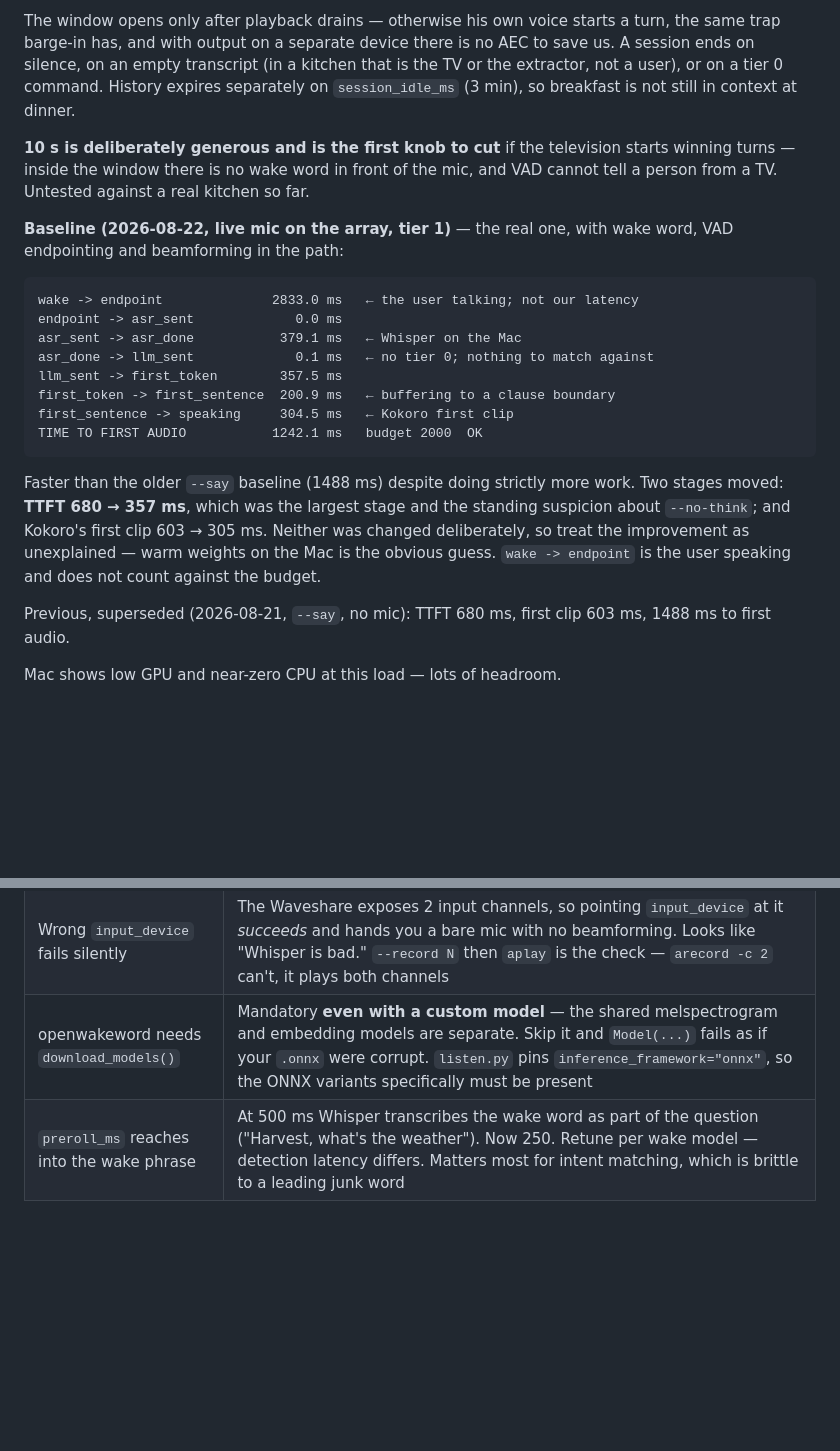
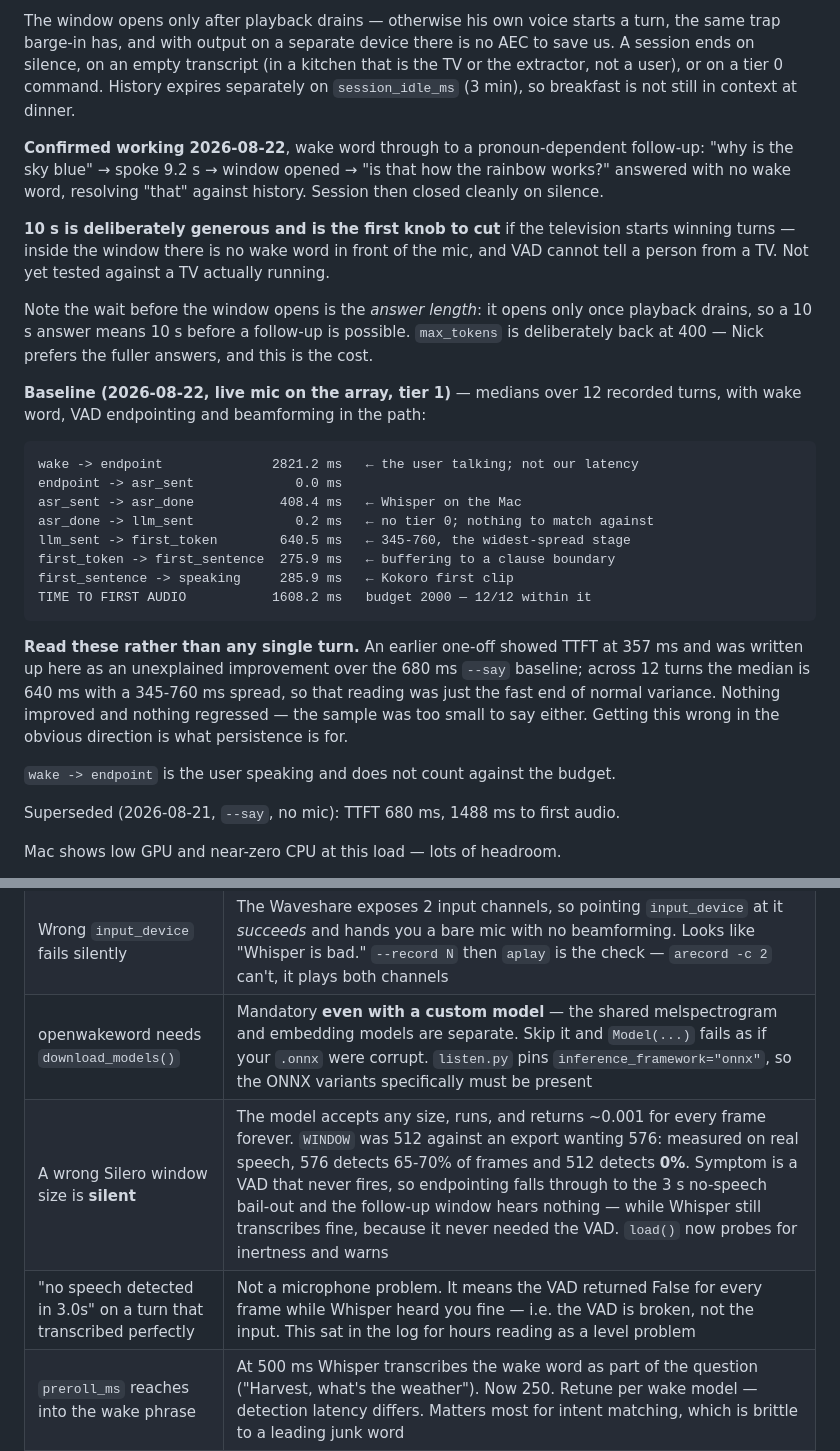
Before and after one commit to nnance/barnaby, a Markdown page: CLAUDE.md, 2 parts joined by grey strips. Drawn GitHub-style; blank space fills up the shorter version.

````diff
--- a/CLAUDE.md
+++ b/CLAUDE.md
@@ -101,34 +101,45 @@ kitchen that is the TV or the extractor, not a user), or on a tier 0 command.
 History expires separately on `session_idle_ms` (3 min), so breakfast is not
 still in context at dinner.
 
+**Confirmed working 2026-08-22**, wake word through to a pronoun-dependent
+follow-up: "why is the sky blue" → spoke 9.2 s → window opened → "is that how
+the rainbow works?" answered with no wake word, resolving "that" against
+history. Session then closed cleanly on silence.
+
 **10 s is deliberately generous and is the first knob to cut** if the
 television starts winning turns — inside the window there is no wake word in
-front of the mic, and VAD cannot tell a person from a TV. Untested against a
-real kitchen so far.
+front of the mic, and VAD cannot tell a person from a TV. Not yet tested
+against a TV actually running.
 
-**Baseline (2026-08-22, live mic on the array, tier 1)** — the real one, with
-wake word, VAD endpointing and beamforming in the path:
+Note the wait before the window opens is the *answer length*: it opens only
+once playback drains, so a 10 s answer means 10 s before a follow-up is
+possible. `max_tokens` is deliberately back at 400 — Nick prefers the fuller
+answers, and this is the cost.
+
+**Baseline (2026-08-22, live mic on the array, tier 1)** — medians over 12
+recorded turns, with wake word, VAD endpointing and beamforming in the path:
 
 ```
-wake -> endpoint              2833.0 ms   ← the user talking; not our latency
+wake -> endpoint              2821.2 ms   ← the user talking; not our latency
 endpoint -> asr_sent             0.0 ms
-asr_sent -> asr_done           379.1 ms   ← Whisper on the Mac
-asr_done -> llm_sent             0.1 ms   ← no tier 0; nothing to match against
-llm_sent -> first_token        357.5 ms
-first_token -> first_sentence  200.9 ms   ← buffering to a clause boundary
-first_sentence -> speaking     304.5 ms   ← Kokoro first clip
-TIME TO FIRST AUDIO           1242.1 ms   budget 2000  OK
+asr_sent -> asr_done           408.4 ms   ← Whisper on the Mac
+asr_done -> llm_sent             0.2 ms   ← no tier 0; nothing to match against
+llm_sent -> first_token        640.5 ms   ← 345-760, the widest-spread stage
+first_token -> first_sentence  275.9 ms   ← buffering to a clause boundary
+first_sentence -> speaking     285.9 ms   ← Kokoro first clip
+TIME TO FIRST AUDIO           1608.2 ms   budget 2000 — 12/12 within it
 ```
 
-Faster than the older `--say` baseline (1488 ms) despite doing strictly more
-work. Two stages moved: **TTFT 680 → 357 ms**, which was the largest stage and
-the standing suspicion about `--no-think`; and Kokoro's first clip 603 → 305 ms.
-Neither was changed deliberately, so treat the improvement as unexplained —
-warm weights on the Mac is the obvious guess. `wake -> endpoint` is the user
-speaking and does not count against the budget.
+**Read these rather than any single turn.** An earlier one-off showed TTFT at
+357 ms and was written up here as an unexplained improvement over the 680 ms
+`--say` baseline; across 12 turns the median is 640 ms with a 345-760 ms
+spread, so that reading was just the fast end of normal variance. Nothing
+improved and nothing regressed — the sample was too small to say either.
+Getting this wrong in the obvious direction is what persistence is for.
 
-Previous, superseded (2026-08-21, `--say`, no mic): TTFT 680 ms, first clip
-603 ms, 1488 ms to first audio.
+`wake -> endpoint` is the user speaking and does not count against the budget.
+
+Superseded (2026-08-21, `--say`, no mic): TTFT 680 ms, 1488 ms to first audio.
 
 Mac shows low GPU and near-zero CPU at this load — lots of headroom.
 
@@ -279,6 +290,8 @@ identity, ESP32, CAD.
 | **Every 15 s turn has two opposite causes** | Endpointing needs `min_speech` *before* it can fire, so a dead input can never end a turn early — it runs to `max_utterance_ms` and transcribes to nothing, exactly like an input so hot that noise reads as continuous speech. Identical symptom, opposite fix. `--levels` tells them apart |
 | Wrong `input_device` fails silently | The Waveshare exposes 2 input channels, so pointing `input_device` at it *succeeds* and hands you a bare mic with no beamforming. Looks like "Whisper is bad." `--record N` then `aplay` is the check — `arecord -c 2` can't, it plays both channels |
 | openwakeword needs `download_models()` | Mandatory **even with a custom model** — the shared melspectrogram and embedding models are separate. Skip it and `Model(...)` fails as if your `.onnx` were corrupt. `listen.py` pins `inference_framework="onnx"`, so the ONNX variants specifically must be present |
+| A wrong Silero window size is **silent** | The model accepts any size, runs, and returns ~0.001 for every frame forever. `WINDOW` was 512 against an export wanting 576: measured on real speech, 576 detects 65-70% of frames and 512 detects **0%**. Symptom is a VAD that never fires, so endpointing falls through to the 3 s no-speech bail-out and the follow-up window hears nothing — while Whisper still transcribes fine, because it never needed the VAD. `load()` now probes for inertness and warns |
+| "no speech detected in 3.0s" on a turn that transcribed perfectly | Not a microphone problem. It means the VAD returned False for every frame while Whisper heard you fine — i.e. the VAD is broken, not the input. This sat in the log for hours reading as a level problem |
 | `preroll_ms` reaches into the wake phrase | At 500 ms Whisper transcribes the wake word as part of the question ("Harvest, what's the weather"). Now 250. Retune per wake model — detection latency differs. Matters most for intent matching, which is brittle to a leading junk word |
 | Kokoro voice list | Undocumented: `curl http://<mac>:8002/v1/audio/voices` → 53 voices. `<lang><gender>_<name>`, a=American b=British, f/m. Currently `bm_fable` |
 | Reading the service log | `journalctl --user-unit barnaby -f`. **Not** `--user -u barnaby`, which looks in the user's own journal, finds nothing, and prints "No journal files were found" as if the service had never run. The unit's stdout goes to the *system* journal; `admin` reads it via the `adm` group |
````
Also changed, not shown: BACKLOG.md (+25 -38 lines).
